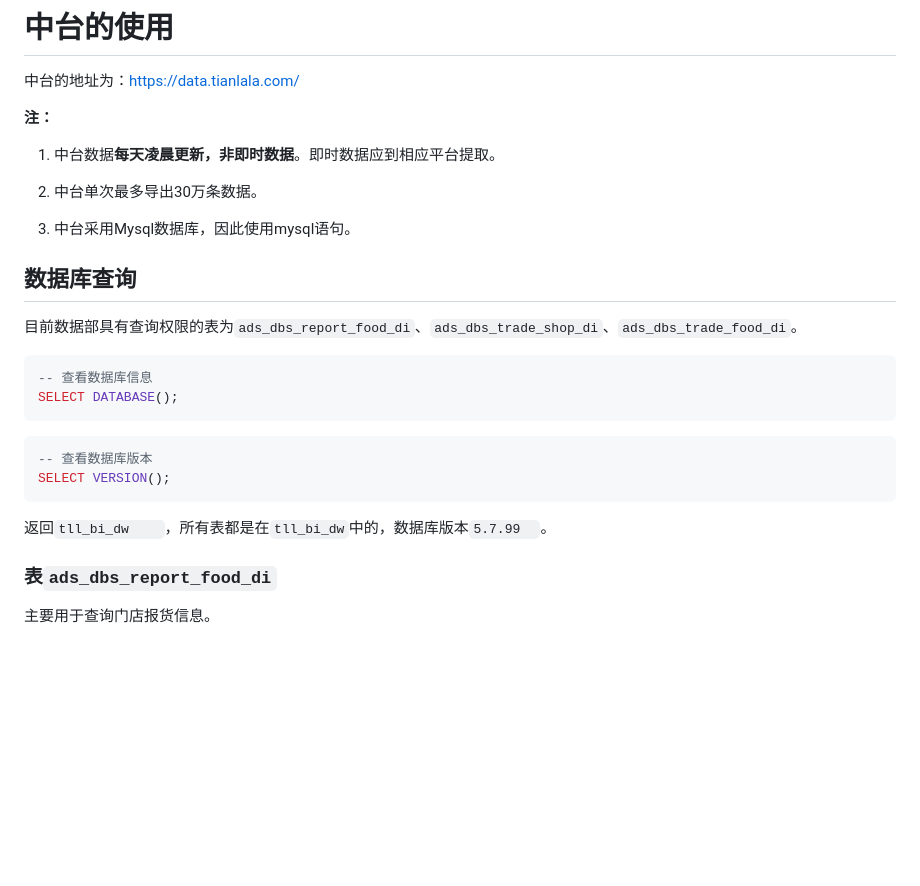
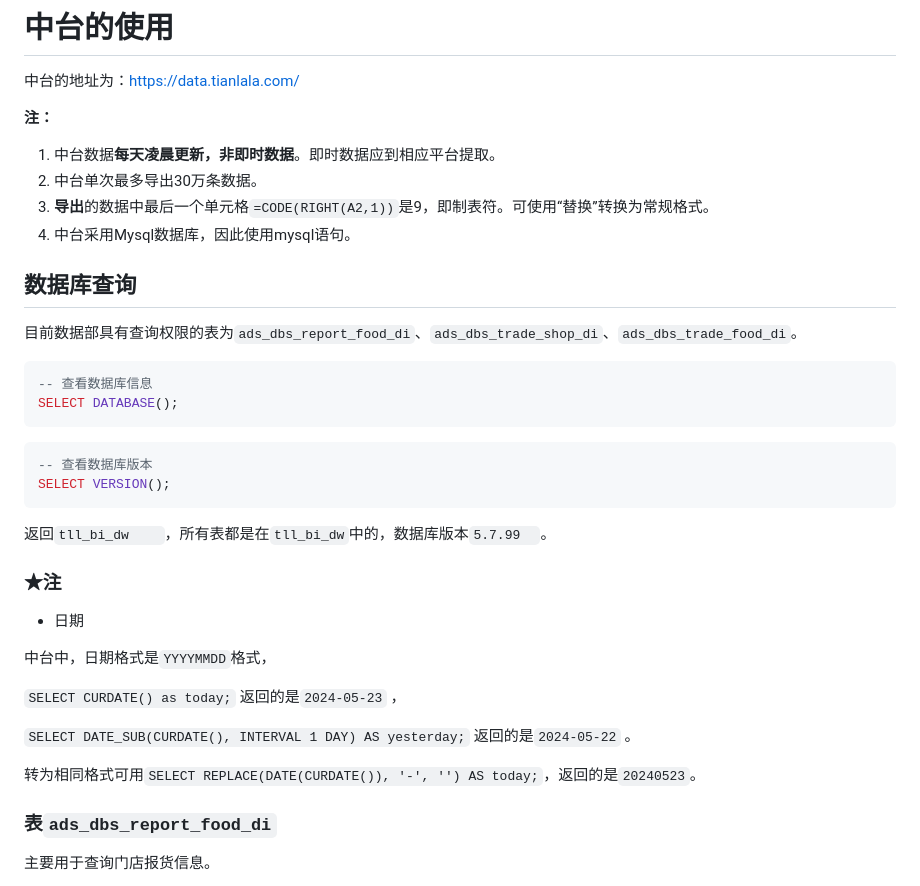
Before and after one commit to yoval/tll_data, a Markdown page: home.md, the part around the change. GitHub-like rendering; blank space fills up the shorter version.

Commit message:
喵喵喵

````diff
--- a/home.md
+++ b/home.md
@@ -109,10 +109,11 @@ u8c常用数据源表为**销售订单**与**销售订单明细**。
 **注：**
 
 1. 中台数据**每天凌晨更新，非即时数据**。即时数据应到相应平台提取。
+2. 中台单次最多导出30万条数据。
+3. **导出**的数据中最后一个单元格`=CODE(RIGHT(A2,1))`是9，即制表符。可使用“替换”转换为常规格式。
+4. 中台采用Mysql数据库，因此使用mysql语句。
 
-2. 中台单次最多导出30万条数据。
 
-3. 中台采用Mysql数据库，因此使用mysql语句。
 
 
 
@@ -131,6 +132,18 @@ SELECT VERSION();
 ```
 
 返回`tll_bi_dw	`，所有表都是在`tll_bi_dw`中的，数据库版本`5.7.99	`。
+
+### ★注
+
+- 日期
+
+中台中，日期格式是`YYYYMMDD`格式，
+
+`SELECT CURDATE() as today;` 返回的是`2024-05-23` ，
+
+`SELECT DATE_SUB(CURDATE(), INTERVAL 1 DAY) AS yesterday;` 返回的是`2024-05-22` 。
+
+转为相同格式可用`SELECT REPLACE(DATE(CURDATE()), '-', '') AS today;`，返回的是`20240523`。
 
 
 
````
